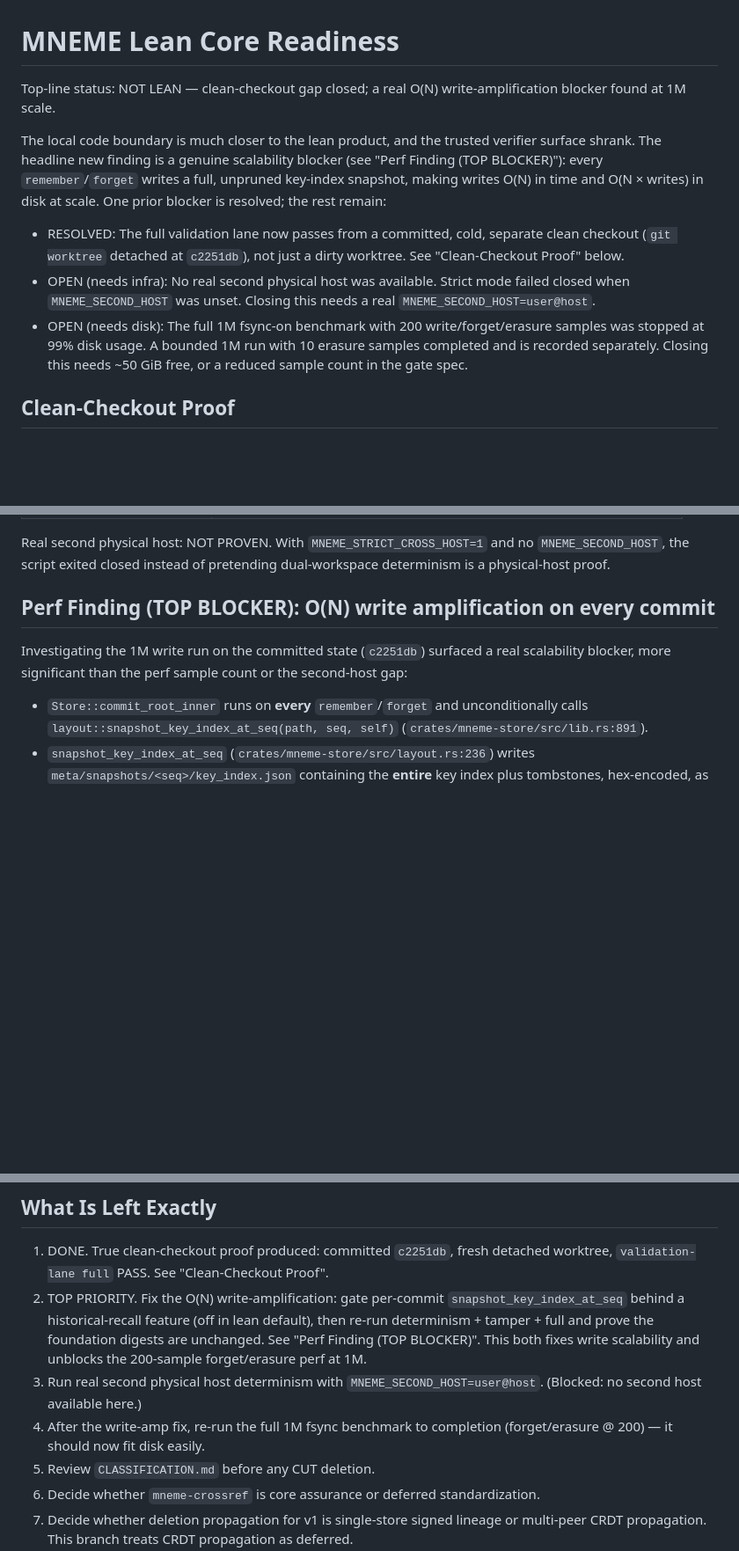
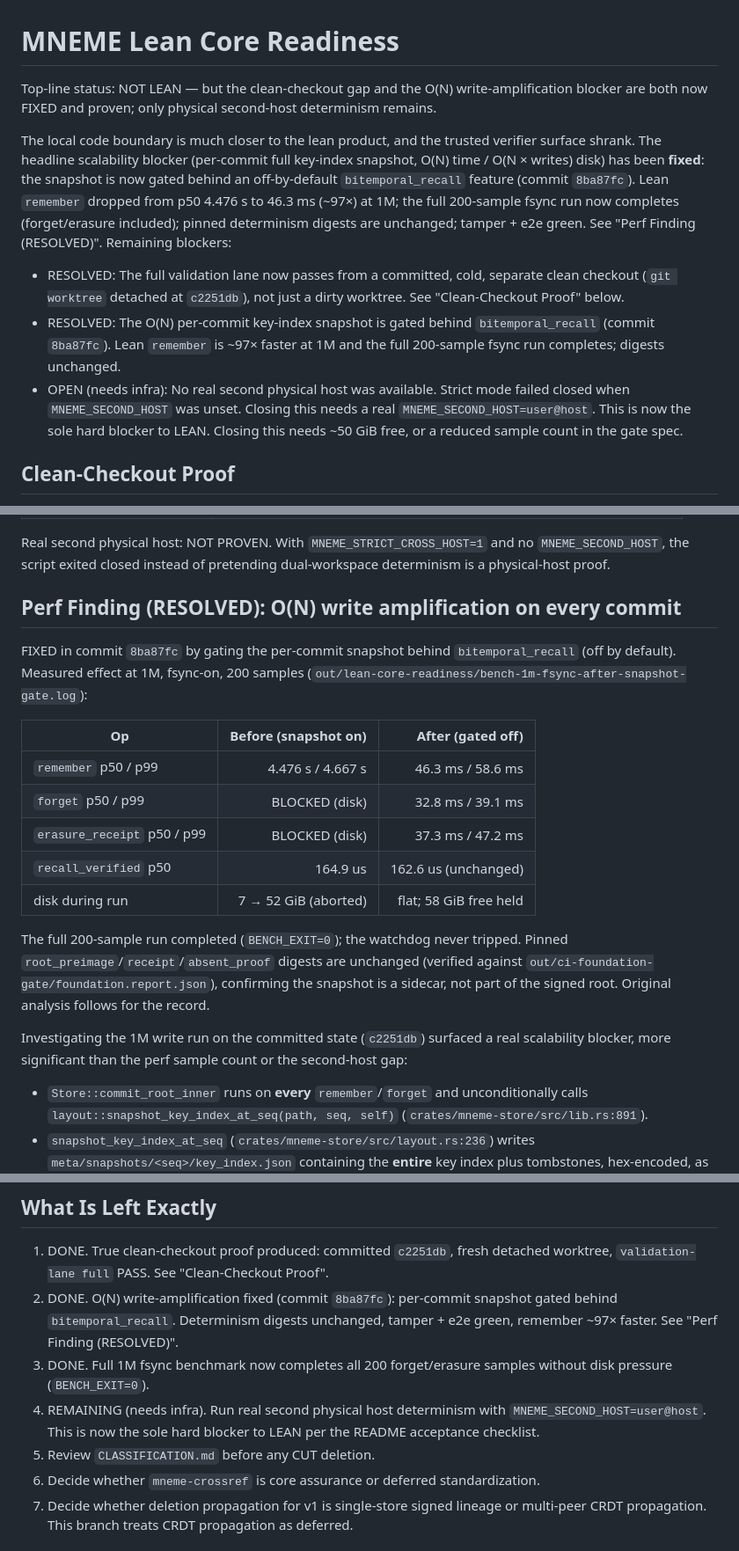
Before and after one commit to HawzhinBlanca/MNEME, a Markdown page: LEAN_CORE_READINESS.md, 3 parts joined by grey strips. Shown at 88% size. GitHub-like rendering; blank space fills up the shorter version.

Commit message:
docs: record write-amplification fix + completed 1M 200-sample perf
CLASSIFICATION: recall_at.rs reclassified CORE-default -> DEFER (bitemporal_recall).
EXPERIMENTAL: add bitemporal_recall feature + bi-temporal recall deferred area.
READINESS: write-amp blocker RESOLVED with before/after perf; full 200-sample
1M run completes; second-host determinism is now the sole hard LEAN blocker.

Co-Authored-By: Claude Opus 4.8 <noreply@anthropic.com>

```diff
--- a/LEAN_CORE_READINESS.md
+++ b/LEAN_CORE_READINESS.md
@@ -1,23 +1,27 @@
 # MNEME Lean Core Readiness
 
-Top-line status: NOT LEAN — clean-checkout gap closed; a real O(N)
-write-amplification blocker found at 1M scale.
+Top-line status: NOT LEAN — but the clean-checkout gap and the O(N)
+write-amplification blocker are both now FIXED and proven; only physical
+second-host determinism remains.
 
 The local code boundary is much closer to the lean product, and the trusted
-verifier surface shrank. The headline new finding is a genuine scalability
-blocker (see "Perf Finding (TOP BLOCKER)"): every `remember`/`forget` writes a
-full, unpruned key-index snapshot, making writes O(N) in time and O(N × writes)
-in disk at scale. One prior blocker is resolved; the rest remain:
+verifier surface shrank. The headline scalability blocker (per-commit full
+key-index snapshot, O(N) time / O(N × writes) disk) has been **fixed**: the
+snapshot is now gated behind an off-by-default `bitemporal_recall` feature
+(commit `8ba87fc`). Lean `remember` dropped from p50 4.476 s to 46.3 ms (~97×)
+at 1M; the full 200-sample fsync run now completes (forget/erasure included);
+pinned determinism digests are unchanged; tamper + e2e green. See "Perf Finding
+(RESOLVED)". Remaining blockers:
 
 - RESOLVED: The full validation lane now passes from a committed, cold,
   separate clean checkout (`git worktree` detached at `c2251db`), not just a
   dirty worktree. See "Clean-Checkout Proof" below.
+- RESOLVED: The O(N) per-commit key-index snapshot is gated behind
+  `bitemporal_recall` (commit `8ba87fc`). Lean `remember` is ~97× faster at 1M
+  and the full 200-sample fsync run completes; digests unchanged.
 - OPEN (needs infra): No real second physical host was available. Strict mode
   failed closed when `MNEME_SECOND_HOST` was unset. Closing this needs a real
-  `MNEME_SECOND_HOST=user@host`.
-- OPEN (needs disk): The full 1M fsync-on benchmark with 200
-  write/forget/erasure samples was stopped at 99% disk usage. A bounded 1M run
-  with 10 erasure samples completed and is recorded separately. Closing this
+  `MNEME_SECOND_HOST=user@host`. This is now the sole hard blocker to LEAN. Closing this
   needs ~50 GiB free, or a reduced sample count in the gate spec.
 
 ## Clean-Checkout Proof
@@ -108,7 +112,25 @@ Real second physical host: NOT PROVEN. With
 closed instead of pretending dual-workspace determinism is a physical-host
 proof.
 
-## Perf Finding (TOP BLOCKER): O(N) write amplification on every commit
+## Perf Finding (RESOLVED): O(N) write amplification on every commit
+
+FIXED in commit `8ba87fc` by gating the per-commit snapshot behind
+`bitemporal_recall` (off by default). Measured effect at 1M, fsync-on, 200
+samples (`out/lean-core-readiness/bench-1m-fsync-after-snapshot-gate.log`):
+
+| Op | Before (snapshot on) | After (gated off) |
+|---|---:|---:|
+| `remember` p50 / p99 | 4.476 s / 4.667 s | 46.3 ms / 58.6 ms |
+| `forget` p50 / p99 | BLOCKED (disk) | 32.8 ms / 39.1 ms |
+| `erasure_receipt` p50 / p99 | BLOCKED (disk) | 37.3 ms / 47.2 ms |
+| `recall_verified` p50 | 164.9 us | 162.6 us (unchanged) |
+| disk during run | 7 → 52 GiB (aborted) | flat; 58 GiB free held |
+
+The full 200-sample run completed (`BENCH_EXIT=0`); the watchdog never tripped.
+Pinned `root_preimage`/`receipt`/`absent_proof` digests are unchanged (verified
+against `out/ci-foundation-gate/foundation.report.json`), confirming the
+snapshot is a sidecar, not part of the signed root. Original analysis follows
+for the record.
 
 Investigating the 1M write run on the committed state (`c2251db`) surfaced a
 real scalability blocker, more significant than the perf sample count or the
@@ -303,15 +325,14 @@ scripts invoke it explicitly with `--ignored`.
 
 1. DONE. True clean-checkout proof produced: committed `c2251db`, fresh
    detached worktree, `validation-lane full` PASS. See "Clean-Checkout Proof".
-2. TOP PRIORITY. Fix the O(N) write-amplification: gate per-commit
-   `snapshot_key_index_at_seq` behind a historical-recall feature (off in lean
-   default), then re-run determinism + tamper + full and prove the foundation
-   digests are unchanged. See "Perf Finding (TOP BLOCKER)". This both fixes
-   write scalability and unblocks the 200-sample forget/erasure perf at 1M.
-3. Run real second physical host determinism with
-   `MNEME_SECOND_HOST=user@host`. (Blocked: no second host available here.)
-4. After the write-amp fix, re-run the full 1M fsync benchmark to completion
-   (forget/erasure @ 200) — it should now fit disk easily.
+2. DONE. O(N) write-amplification fixed (commit `8ba87fc`): per-commit snapshot
+   gated behind `bitemporal_recall`. Determinism digests unchanged, tamper +
+   e2e green, remember ~97× faster. See "Perf Finding (RESOLVED)".
+3. DONE. Full 1M fsync benchmark now completes all 200 forget/erasure samples
+   without disk pressure (`BENCH_EXIT=0`).
+4. REMAINING (needs infra). Run real second physical host determinism with
+   `MNEME_SECOND_HOST=user@host`. This is now the sole hard blocker to LEAN per
+   the README acceptance checklist.
 4. Review `CLASSIFICATION.md` before any CUT deletion.
 5. Decide whether `mneme-crossref` is core assurance or deferred
    standardization.
```
Also changed, not shown: CLASSIFICATION.md (+1 -1 lines), EXPERIMENTAL.md (+2 -0 lines).
